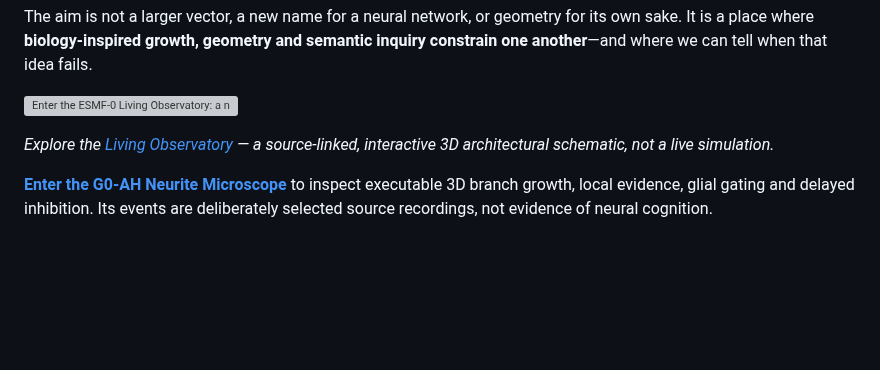
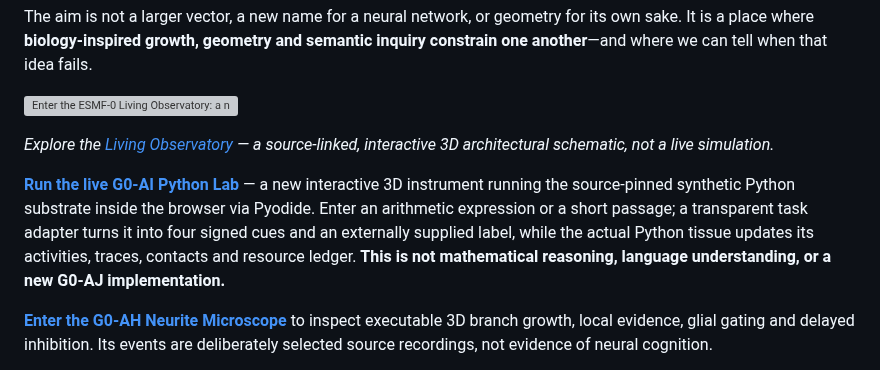
Before and after one commit to Dojo-1/ESMF-0-Mathematical-Genesis, a Markdown page: README.md, the part around the change. Drawn GitHub-style; blank space fills up the shorter version; grey boxes are pictures that could not be loaded.

Commit message:
Integrate interactive live laboratory into Observatory navigation and validation

```diff
--- a/README.md
+++ b/README.md
@@ -11,6 +11,8 @@ The aim is not a larger vector, a new name for a neural network, or geometry for
 [![Enter the ESMF-0 Living Observatory: a navigable cosmos of tissue, geometry, meaning and evidence](docs/preview.svg)](https://dojo-1.github.io/ESMF-0-Mathematical-Genesis/)
 
 *Explore the [Living Observatory](https://dojo-1.github.io/ESMF-0-Mathematical-Genesis/) — a source-linked, interactive 3D architectural schematic, not a live simulation.*
+
+**[Run the live G0-AI Python Lab](https://dojo-1.github.io/ESMF-0-Mathematical-Genesis/live.html)** — a new interactive 3D instrument running the source-pinned synthetic Python substrate inside the browser via Pyodide. Enter an arithmetic expression or a short passage; a transparent task adapter turns it into four signed cues and an externally supplied label, while the actual Python tissue updates its activities, traces, contacts and resource ledger. **This is not mathematical reasoning, language understanding, or a new G0-AJ implementation.**
 
 **[Enter the G0-AH Neurite Microscope](https://dojo-1.github.io/ESMF-0-Mathematical-Genesis/neurite.html)** to inspect executable 3D branch growth, local evidence, glial gating and delayed inhibition. Its events are deliberately selected source recordings, not evidence of neural cognition.
 
```
